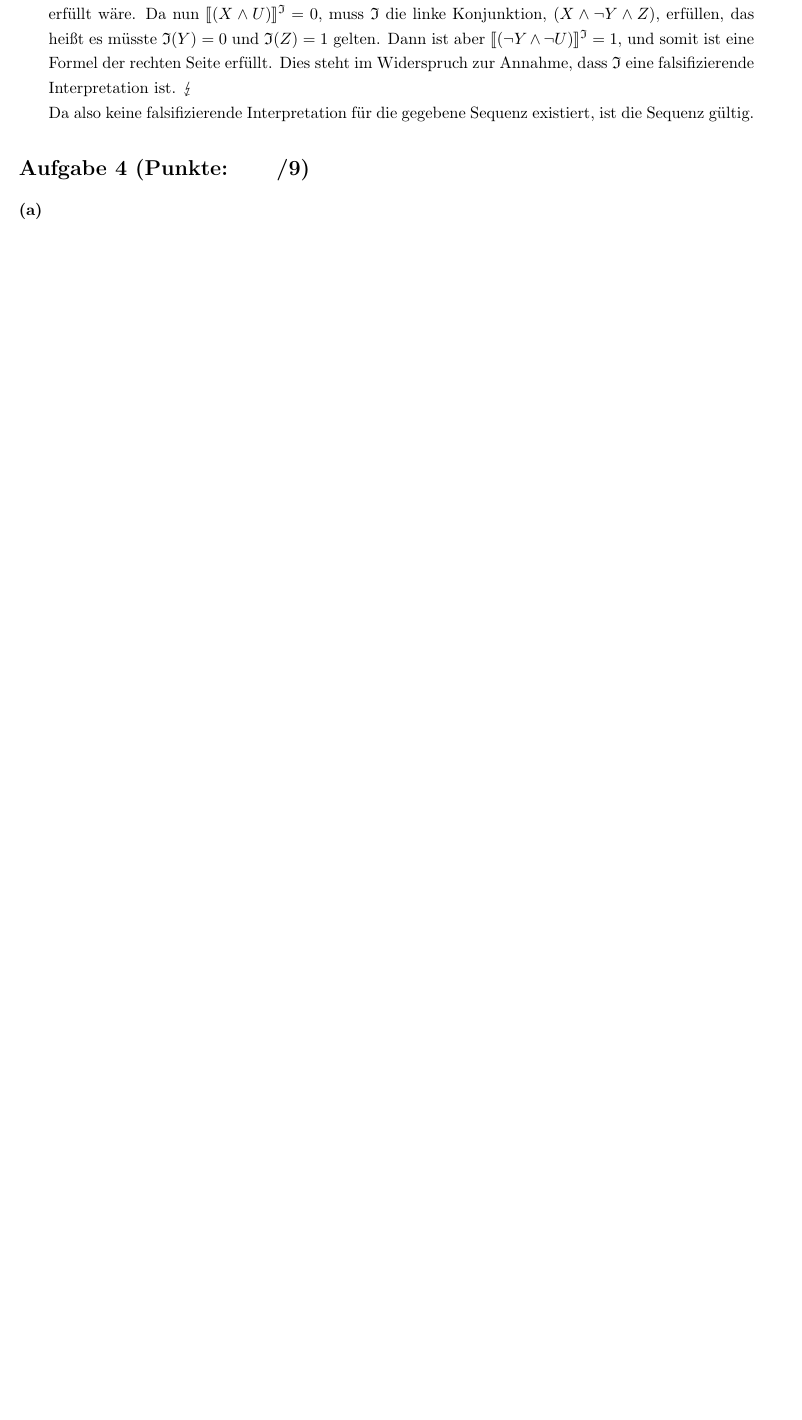
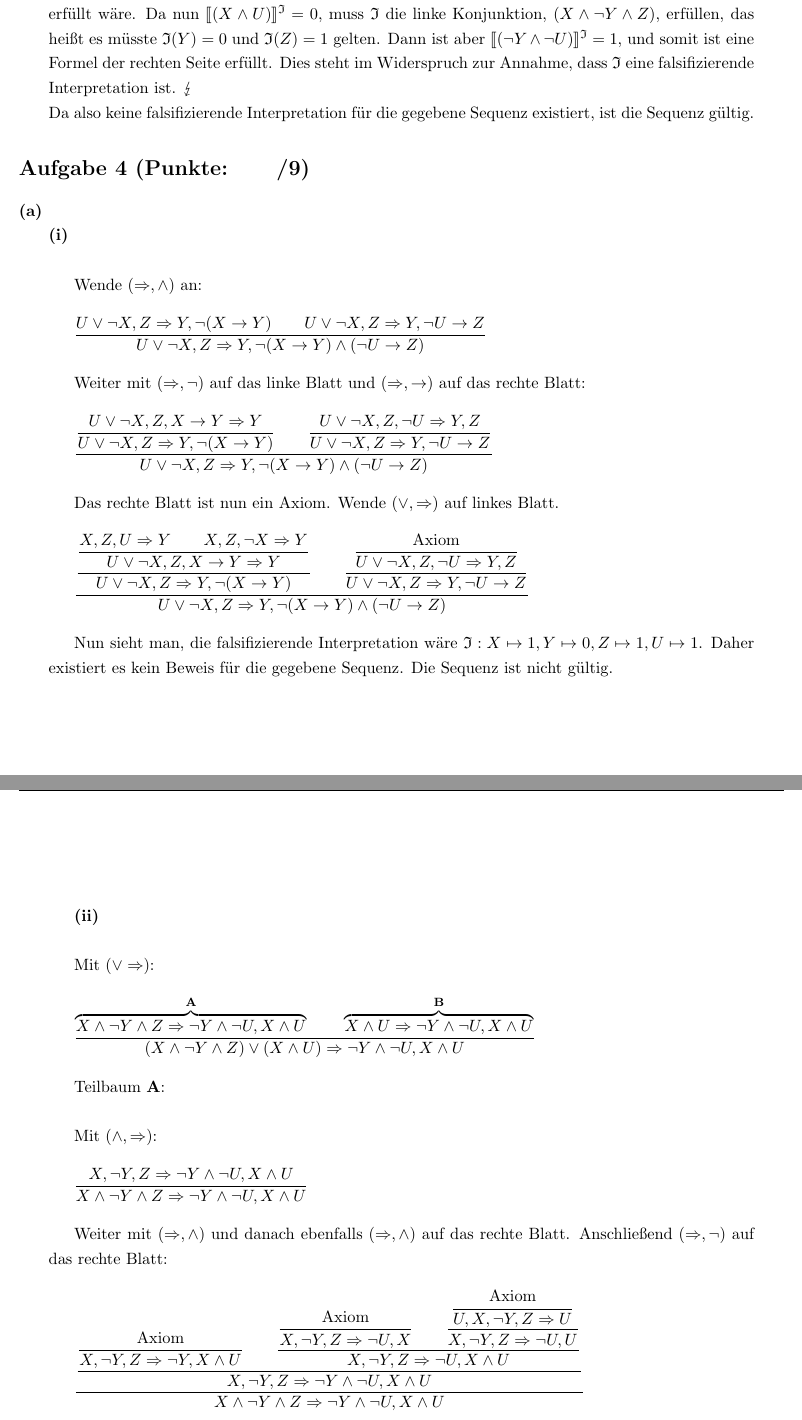
Before and after one commit to dslize/MaLo, a LaTeX document (u04/u04.tex): part of page 2 of 3 before the commit and two parts of pages 2 and 3 of 4 after it, the two joined at a grey line, cut so that both start at the same text, the shorter picture padded with empty space. Compiled offline with pdfLaTeX.

Commit message:
Aufg. 4 a)

```diff
--- a/u04/u04.tex
+++ b/u04/u04.tex
@@ -176,4 +176,78 @@ Da also keine falsifizierende Interpretation für die gegebene Sequenz existiert
 \section*{Aufgabe 4 (Punkte:\qquad/\ppp)}
 \textbf{(a)}
 \begin{adjustwidth}{20pt}{20pt}
+\textbf{(i)}\\
 
+Wende $(\Rightarrow,\wedge)$ an:\\
+
+$
+\dfrac
+{U\vee \neg X,Z \Rightarrow Y,\neg (X \rightarrow Y) \text{\qquad} U\vee \neg X,Z \Rightarrow Y,\neg U \rightarrow Z}
+{U\vee \neg X,Z \Rightarrow Y,\neg (X \rightarrow Y)\wedge (\neg U \rightarrow Z)}
+$\\
+
+Weiter mit $(\Rightarrow, \neg)$ auf das linke Blatt und $(\Rightarrow, \rightarrow)$  auf das rechte Blatt:\\
+
+$
+\dfrac
+{\dfrac{U\vee \neg X,Z,X \rightarrow Y \Rightarrow Y}{U\vee \neg X,Z \Rightarrow Y,\neg (X \rightarrow Y)} \text{\qquad} \dfrac{U\vee \neg X,Z,\neg U \Rightarrow Y,Z}{U\vee \neg X,Z \Rightarrow Y,\neg U \rightarrow Z}}
+{U\vee \neg X,Z \Rightarrow Y,\neg (X \rightarrow Y)\wedge (\neg U \rightarrow Z)}
+$\\
+
+Das rechte Blatt ist nun ein Axiom. Wende $(\vee, \Rightarrow)$ auf linkes Blatt.\\
+
+$
+\dfrac
+{\dfrac{
+		\dfrac
+		{X,Z,U \Rightarrow Y \text{\qquad}  X,Z,\neg X \Rightarrow Y}
+		{U\vee \neg X,Z,X \rightarrow Y \Rightarrow Y}}
+{U\vee \neg X,Z \Rightarrow Y,\neg (X \rightarrow Y)} \text{\qquad} \dfrac
+	{	\dfrac
+		{\text{Axiom}}
+		{U\vee \neg X,Z,\neg U \Rightarrow Y,Z}}
+	{U\vee \neg X,Z \Rightarrow Y,\neg U \rightarrow Z}}
+{U\vee \neg X,Z \Rightarrow Y,\neg (X \rightarrow Y)\wedge (\neg U \rightarrow Z)}
+$\\
+
+Nun sieht man, die falsifizierende Interpretation wäre $\mathfrak{I}: X \mapsto 1, Y \mapsto 0, Z \mapsto 1, U \mapsto 1$. Daher existiert es kein Beweis für die gegebene Sequenz. Die Sequenz ist nicht gültig.\\
+\vspace*{35pt}
+
+\textbf{(ii)}\\
+
+Mit $(\vee \Rightarrow)$:\\
+
+$
+\dfrac
+{\overbrace{X \wedge \neg Y \wedge Z \Rightarrow \neg Y \wedge \neg U, X \wedge U}^{\textbf{A}} \text{\qquad} \overbrace{X \wedge U\Rightarrow \neg Y \wedge \neg U, X \wedge U}^{\textbf{B}}}
+{(X \wedge \neg Y \wedge Z)\vee(X \wedge U)\Rightarrow \neg Y \wedge \neg U, X \wedge U}
+$\\
+
+Teilbaum \textbf{A}:\\
+
+Mit $(\wedge,\Rightarrow)$:\\
+
+$
+\dfrac
+{X , \neg Y , Z \Rightarrow \neg Y \wedge \neg U, X \wedge U}
+{X \wedge \neg Y \wedge Z \Rightarrow \neg Y \wedge \neg U, X \wedge U}
+$\\
+
+Weiter mit $(\Rightarrow, \wedge)$ und danach ebenfalls $(\Rightarrow, \wedge)$ auf das rechte Blatt. Anschließend $(\Rightarrow, \neg)$ auf das rechte Blatt:\\
+
+$
+\dfrac
+{\dfrac
+ {\dfrac{\text{Axiom}}{X , \neg Y , Z \Rightarrow \neg Y, X \wedge U} \text{\qquad}
+  \dfrac
+  {\dfrac
+  {\text{Axiom}}
+  {X , \neg Y , Z \Rightarrow  \neg U, X}  \text{\qquad}
+   \dfrac
+   {\dfrac
+  {\text{Axiom}}
+  {U, X , \neg Y , Z \Rightarrow U}}
+   {X , \neg Y , Z \Rightarrow  \neg U, U}}
+  {X , \neg Y , Z \Rightarrow  \neg U, X \wedge U}}
+ {X , \neg Y , Z \Rightarrow \neg Y \wedge \neg U, X \wedge U}}
+{X \wedge \neg Y \wedge Z \Rightarrow \neg Y \wedge \neg U, X \wedge U}
```
Also changed, not shown: u04/u04.pdf, u04/u04.tex (28 more changed lines).
